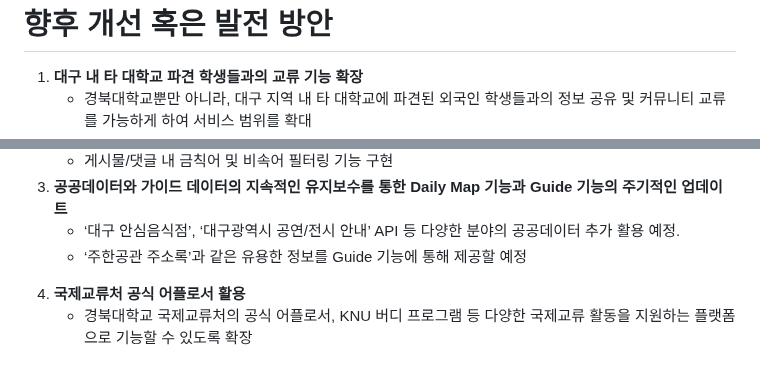
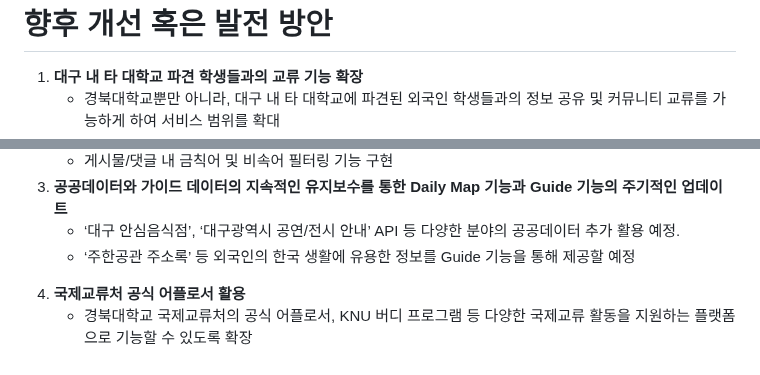
Before and after one commit to ohyatt/knu_mingle, a Markdown page: README.md, 2 parts joined by grey strips. Rendered like a GitHub page.

```diff
--- a/README.md
+++ b/README.md
@@ -276,6 +276,6 @@ System Architecture
 <ol>
     <li><strong>대구 내 타 대학교 파견 학생들과의 교류 기능 확장</strong>
         <ul>
-            <li>경북대학교뿐만 아니라, 대구 지역 내 타 대학교에 파견된 외국인 학생들과의 정보 공유 및 커뮤니티 교류를 가능하게 하여 서비스 범위를 확대</li>
+            <li>경북대학교뿐만 아니라, 대구 내 타 대학교에 파견된 외국인 학생들과의 정보 공유 및 커뮤니티 교류를 가능하게 하여 서비스 범위를 확대</li>
         </ul>
     </li>
@@ -289,7 +289,7 @@ System Architecture
     <li><strong>공공데이터와 가이드 데이터의 지속적인 유지보수를 통한 Daily Map 기능과 Guide 기능의 주기적인 업데이트</strong></li>
         <ul>
             <li>‘대구 안심음식점’, ‘대구광역시 공연/전시 안내’ API 등 다양한 분야의 공공데이터 추가 활용 예정.</li>
-            <li>‘주한공관 주소록’과 같은 유용한 정보를 Guide 기능에 통해 제공할 예정</li>
+            <li>‘주한공관 주소록’ 등 외국인의 한국 생활에 유용한 정보를 Guide 기능을 통해 제공할 예정</li>
         </ul>
     <li><strong>국제교류처 공식 어플로서 활용</strong>
         <ul>
```
Also changed, not shown: other parts of README.md (+1 -1 lines).
